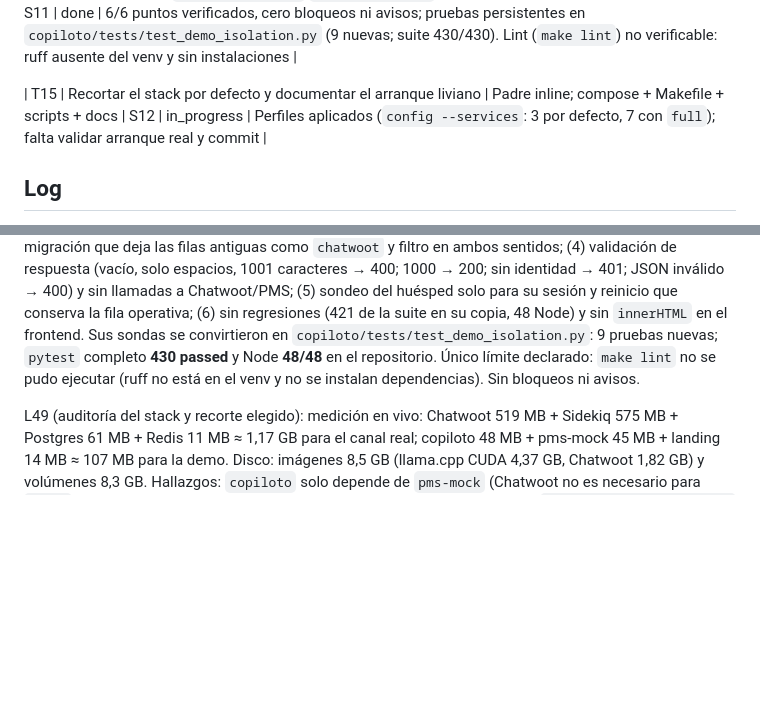
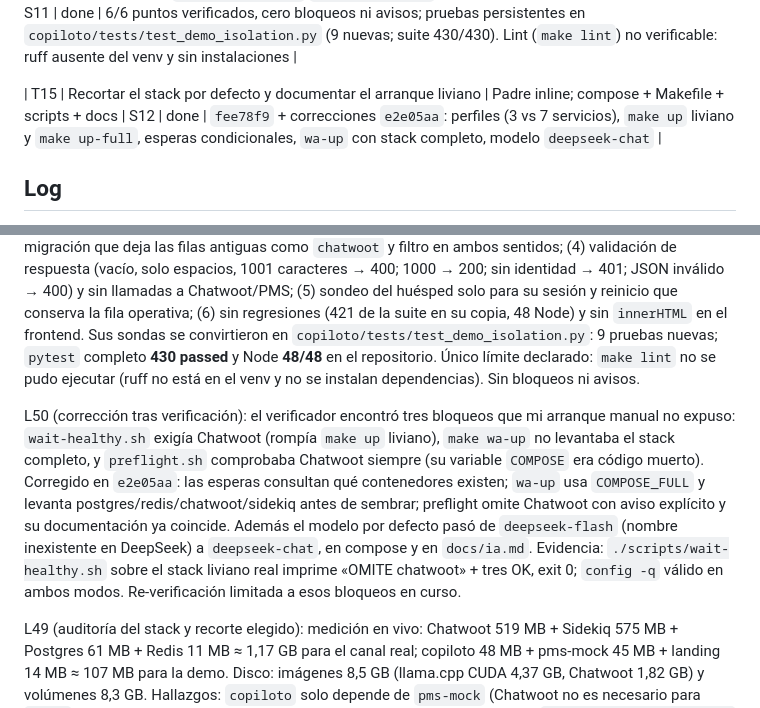
Before and after one commit to sebitabravo/copiloto-recepcion, a Markdown page: odd/tasks/demo-route-ux.md, 2 parts joined by grey strips. Drawn GitHub-style; blank space fills up the shorter version.

Commit message:
docs(demo): record the slim stack correction

```diff
--- a/odd/tasks/demo-route-ux.md
+++ b/odd/tasks/demo-route-ux.md
@@ -51,7 +51,7 @@ S12. Recorte del stack a lo que la demo necesita: “para ser una demo siento qu
 | T13 | Verificar el caso operativo en navegador y registrar límites | Padre; stack reconstruido y ensayo etiquetado | S3, S11 | done | Ensayo real: respuesta de IA en ~1 s, cola con solo conversaciones demo, transcripción, respuesta de recepción y burbuja visible para el huésped. Espacio de ensayo reiniciado (cola demo 0) |
 | T14 | Verificación independiente del aislamiento y las guardas de escritura | `gentle-ai-verify` `mw7abr91-e-t3iu` (escalado de seguridad, item 2) | S3, S10, S11 | done | 6/6 puntos verificados, cero bloqueos ni avisos; pruebas persistentes en `copiloto/tests/test_demo_isolation.py` (9 nuevas; suite 430/430). Lint (`make lint`) no verificable: ruff ausente del venv y sin instalaciones |
 
-| T15 | Recortar el stack por defecto y documentar el arranque liviano | Padre inline; compose + Makefile + scripts + docs | S12 | in_progress | Perfiles aplicados (`config --services`: 3 por defecto, 7 con `full`); falta validar arranque real y commit |
+| T15 | Recortar el stack por defecto y documentar el arranque liviano | Padre inline; compose + Makefile + scripts + docs | S12 | done | `fee78f9` + correcciones `e2e05aa`: perfiles (3 vs 7 servicios), `make up` liviano y `make up-full`, esperas condicionales, `wa-up` con stack completo, modelo `deepseek-chat` |
 
 ## Log
 
@@ -127,6 +127,8 @@ L36 (usuario, nueva prioridad verbatim): “si dale nomas por favor la idea es q
 
 L48 (verificación independiente y cobertura permanente): el verificador confirmó los seis puntos con sondas propias en copias temporales: (1) la sesión de demo no ve ni muta conversaciones operativas (cola vacía, 404 en detalle/respuesta/nota, fila operativa intacta); (2) el personal con `X-Panel-Token` no recibe conversaciones de demo y recibe 403 al intentar responder; (3) `source`, ids negativos sin colisión, migración que deja las filas antiguas como `chatwoot` y filtro en ambos sentidos; (4) validación de respuesta (vacío, solo espacios, 1001 caracteres → 400; 1000 → 200; sin identidad → 401; JSON inválido → 400) y sin llamadas a Chatwoot/PMS; (5) sondeo del huésped solo para su sesión y reinicio que conserva la fila operativa; (6) sin regresiones (421 de la suite en su copia, 48 Node) y sin `innerHTML` en el frontend. Sus sondas se convirtieron en `copiloto/tests/test_demo_isolation.py`: 9 pruebas nuevas; `pytest` completo **430 passed** y Node **48/48** en el repositorio. Único límite declarado: `make lint` no se pudo ejecutar (ruff no está en el venv y no se instalan dependencias). Sin bloqueos ni avisos.
 
+L50 (corrección tras verificación): el verificador encontró tres bloqueos que mi arranque manual no expuso: `wait-healthy.sh` exigía Chatwoot (rompía `make up` liviano), `make wa-up` no levantaba el stack completo, y `preflight.sh` comprobaba Chatwoot siempre (su variable `COMPOSE` era código muerto). Corregido en `e2e05aa`: las esperas consultan qué contenedores existen; `wa-up` usa `COMPOSE_FULL` y levanta postgres/redis/chatwoot/sidekiq antes de sembrar; preflight omite Chatwoot con aviso explícito y su documentación ya coincide. Además el modelo por defecto pasó de `deepseek-flash` (nombre inexistente en DeepSeek) a `deepseek-chat`, en compose y en `docs/ia.md`. Evidencia: `./scripts/wait-healthy.sh` sobre el stack liviano real imprime «OMITE chatwoot» + tres OK, exit 0; `config -q` válido en ambos modos. Re-verificación limitada a esos bloqueos en curso.
+
 L49 (auditoría del stack y recorte elegido): medición en vivo: Chatwoot 519 MB + Sidekiq 575 MB + Postgres 61 MB + Redis 11 MB ≈ 1,17 GB para el canal real; copiloto 48 MB + pms-mock 45 MB + landing 14 MB ≈ 107 MB para la demo. Disco: imágenes 8,5 GB (llama.cpp CUDA 4,37 GB, Chatwoot 1,82 GB) y volúmenes 8,3 GB. Hallazgos: `copiloto` solo depende de `pms-mock` (Chatwoot no es necesario para `/demo`); el cliente de IA ya es compatible con DeepSeek y el compose ya usa `https://api.deepseek.com` por defecto; `.env` tiene `LLM_API_KEY` y `ELEVENLABS_API_KEY` **vacíos**, así que hoy la IA funciona solo por el overlay local de Qwen y la voz es la del navegador. El usuario eligió `demo-profile`. Implementado: `profiles: ["full"]` en postgres, redis, chatwoot y sidekiq; `make up` liviano y `make up-full` completo; `--profile full` añadido a seed-chatwoot, smoke-docker, backup, preflight y wa-e2e; `docs/despliegue.md` con la tabla de modos y las variables de DeepSeek/ElevenLabs. Sin borrar imágenes ni volúmenes.
 
 L45 (cierre operativo y evidencia real): commits `273335c` (backend aislado) y `35e962f` (UI de recepción). Ensayo con servicios reales en contexto limpio: POST `/api/demo/chat` respondió en 1.1 s (`mode: ai`, `conversation_id: -18518734054433`); la cola de la sesión de demo mostró solo conversaciones demo (2 por los ensayos) y **ningún** «Visitante web» operativo; el detalle devolvió `['guest','assistant']`; `POST /api/panel/{id}/reply` respondió 200 y el huésped vio la burbuja «RECEPCIÓN · Soy Camila de recepcion, te espero en el lobby.». Se reiniciaron las dos sesiones de ensayo: cola demo **0**. Además, volver a Recepción ahora muestra la cola en vez del último detalle (decisión de producto tras L41-c), con prueba propia.
```
